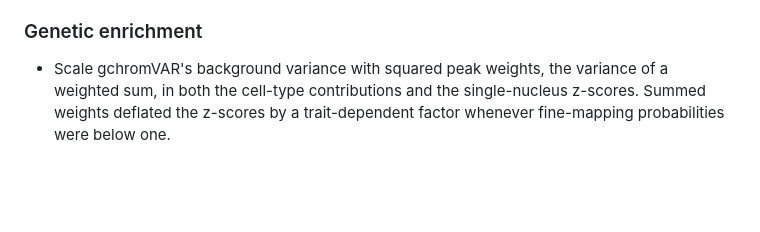
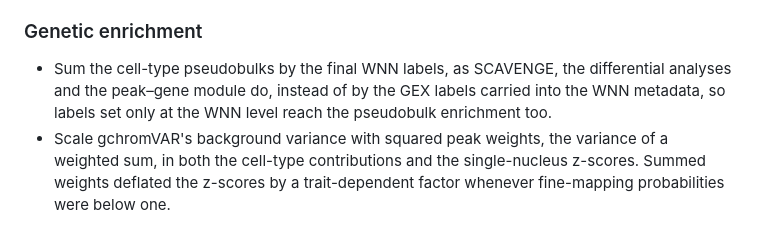
Before and after one commit to koefoeden/multiomeR, a Markdown page: NEWS.md, the part around the change. Rendered like a GitHub page; blank space fills up the shorter version.

Commit message:
Note the WNN-label genetic-enrichment pseudobulks in the release notes
non_target_breaking

```diff
--- a/NEWS.md
+++ b/NEWS.md
@@ -89,6 +89,10 @@ Each change alters results.
 
 ### Genetic enrichment
 
+- Sum the cell-type pseudobulks by the final WNN labels, as SCAVENGE, the
+  differential analyses and the peak–gene module do, instead of by the GEX
+  labels carried into the WNN metadata, so labels set only at the WNN level
+  reach the pseudobulk enrichment too.
 - Scale gchromVAR's background variance with squared peak weights, the
   variance of a weighted sum, in both the cell-type contributions and the
   single-nucleus z-scores. Summed weights deflated the z-scores by a
```
